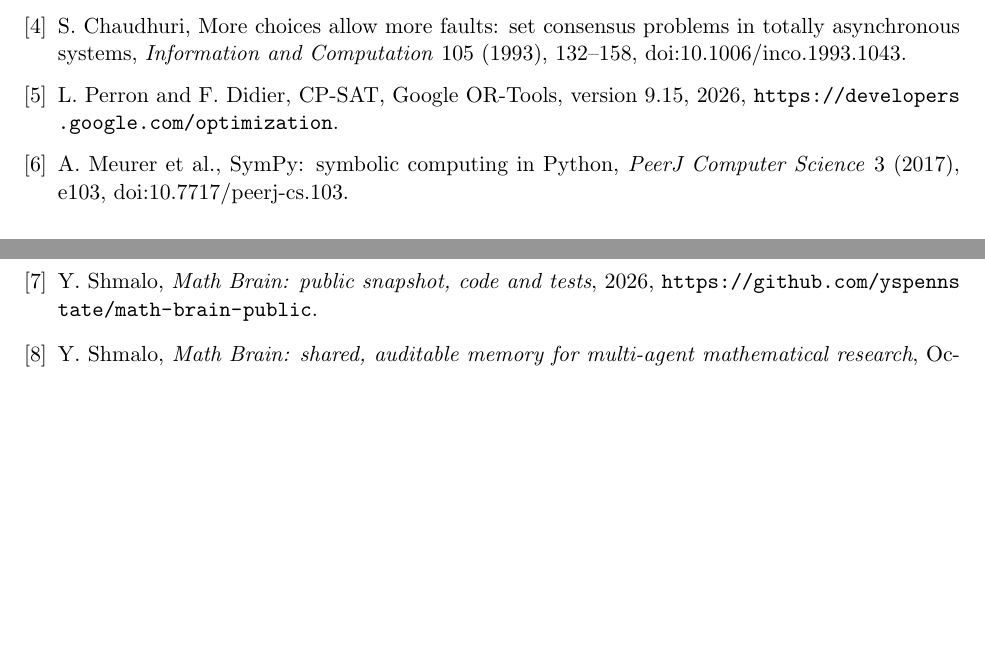
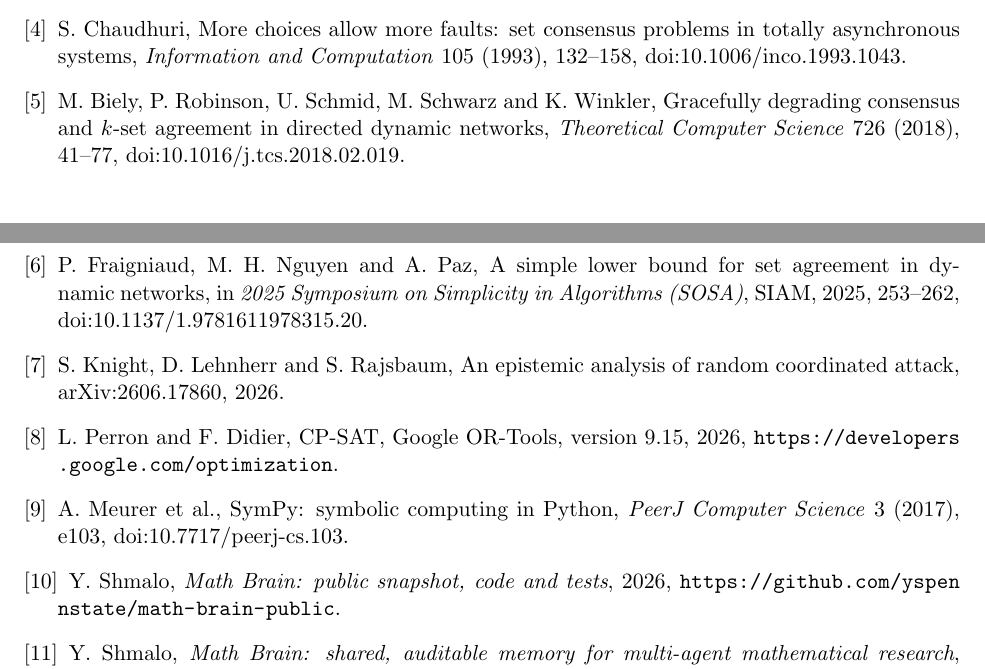
Before and after one commit to yspennstate/two-set-agreement-three-processes, a LaTeX paper (paper/main.tex): two parts of pages 9 and 10 of 10, joined at a grey line, cut so that both start at the same text, the shorter picture padded with empty space. Compiled offline with pdfLaTeX.

Commit message:
Add related work citations

```diff
--- a/paper/main.tex
+++ b/paper/main.tex
@@ -303,6 +303,9 @@ $t$ & objective of the CP-SAT model & Section~\ref{sec:check} \\
 \bibitem{FPR26} P.~Fraigniaud, B.~Patt-Shamir and S.~Rajsbaum, Consensus with stochastic broadcast, in \emph{40th International Symposium on Distributed Computing (DISC 2026)}, LIPIcs 397 (2026), 18:1--18:17, doi:10.4230/LIPIcs.DISC.2026.18.
 \bibitem{Companion} Y.~Shmalo, Optimal one-round consensus for three processes through stochastic channels, 2026, \url{https://github.com/yspennstate/one-round-consensus-three-processes}.
 \bibitem{Chaudhuri} S.~Chaudhuri, More choices allow more faults: set consensus problems in totally asynchronous systems, \emph{Information and Computation} 105 (1993), 132--158, doi:10.1006/inco.1993.1043.
+\bibitem{Biely} M.~Biely, P.~Robinson, U.~Schmid, M.~Schwarz and K.~Winkler, Gracefully degrading consensus and $k$-set agreement in directed dynamic networks, \emph{Theoretical Computer Science} 726 (2018), 41--77, doi:10.1016/j.tcs.2018.02.019.
+\bibitem{FNP} P.~Fraigniaud, M.~H.~Nguyen and A.~Paz, A simple lower bound for set agreement in dynamic networks, in \emph{2025 Symposium on Simplicity in Algorithms (SOSA)}, SIAM, 2025, 253--262, doi:10.1137/1.9781611978315.20.
+\bibitem{KLR} S.~Knight, D.~Lehnherr and S.~Rajsbaum, An epistemic analysis of random coordinated attack, arXiv:2606.17860, 2026.
 \bibitem{ORTools} L.~Perron and F.~Didier, CP-SAT, Google OR-Tools, version 9.15, 2026, \url{https://developers.google.com/optimization}.
 \bibitem{SymPy} A.~Meurer et al., SymPy: symbolic computing in Python, \emph{PeerJ Computer Science} 3 (2017), e103, doi:10.7717/peerj-cs.103.
 \bibitem{MathBrainRepo} Y.~Shmalo, \emph{Math Brain: public snapshot, code and tests}, 2026, \url{https://github.com/yspennstate/math-brain-public}.
```
Also changed, not shown: paper/main.pdf, paper/main.tex (2 more changed lines), 1 other file.
